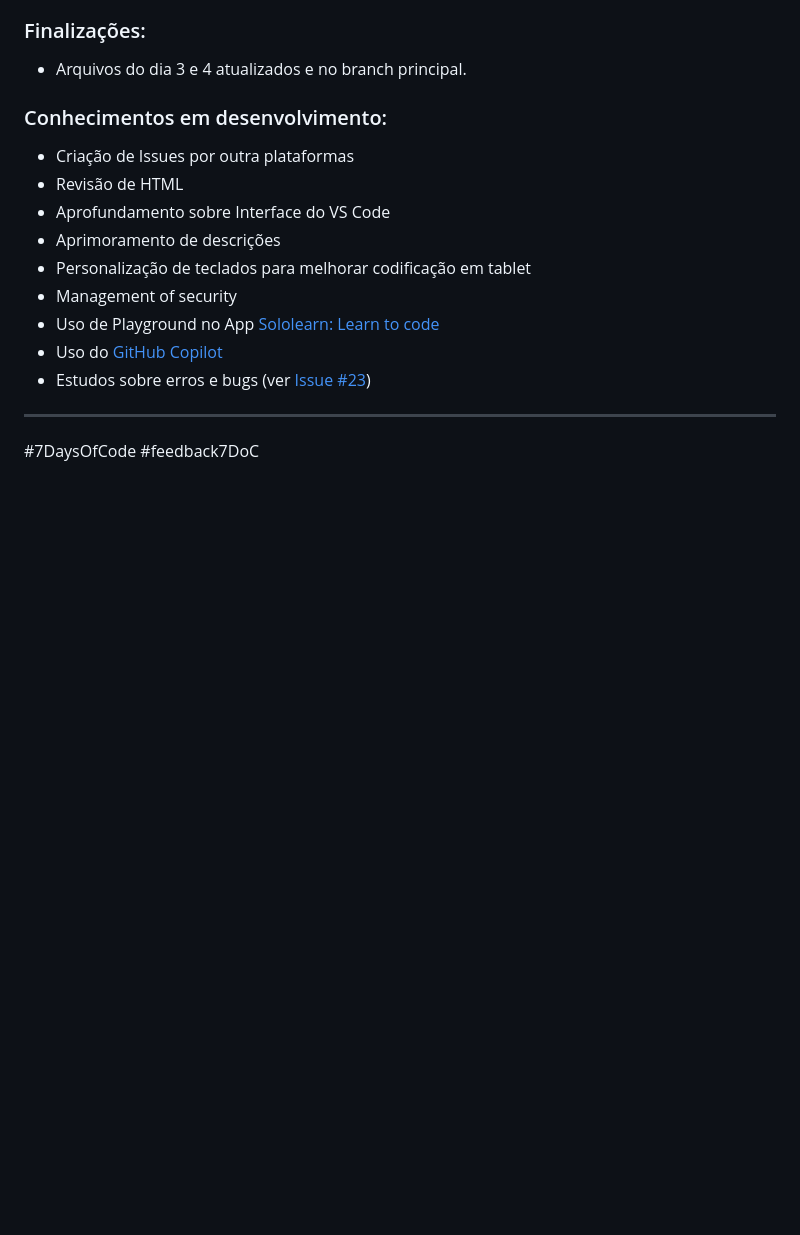
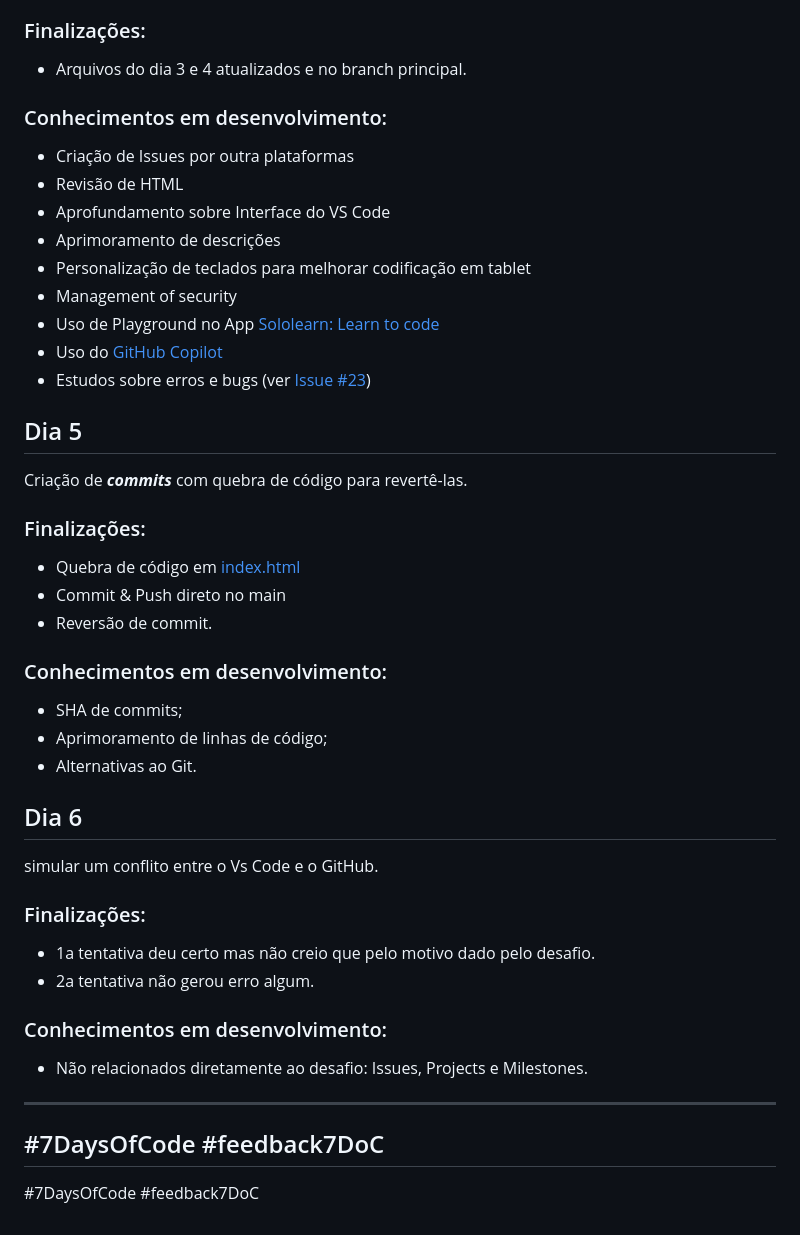
Before and after one commit to camila-santino/7daysofcode-GitHub, a Markdown page: README.md, the part around the change. GitHub-like rendering; blank space fills up the shorter version.

Commit message:
Update README with Day 5 and Day 6 activities
Added details for Day 5 and Day 6 activities, including commits, code breaks, and conflict simulation.

```diff
--- a/README.md
+++ b/README.md
@@ -74,6 +74,32 @@ Uso prático da IDE do alterações de códigos e realização de ***commits***
 - Uso do [GitHub Copilot](https://github.com/github-copilot)
 - Estudos sobre erros e bugs (ver [Issue #23](https://github.com/camila-santino/7daysofcode-GitHub/issues/23))
 
+## Dia 5
+Criação de ***commits*** com quebra de código para revertê-las.
+
+### Finalizações:
+- Quebra de código em [index.html](docs/index.html)
+- Commit & Push direto no main
+- Reversão de commit.
+
+### Conhecimentos em desenvolvimento:
+- SHA de commits;
+- Aprimoramento de linhas de código;
+- Alternativas ao Git.
+
+## Dia 6
+simular um conflito entre o Vs Code e o GitHub.
+
+### Finalizações:
+- 1a tentativa deu certo mas não creio que pelo motivo dado pelo desafio.
+- 2a tentativa não gerou erro algum.
+
+### Conhecimentos em desenvolvimento:
+- Não relacionados diretamente ao desafio: Issues, Projects e Milestones.
+
 ---
  #7DaysOfCode
  #feedback7DoC
+---
+ #7DaysOfCode
+ #feedback7DoC
```
